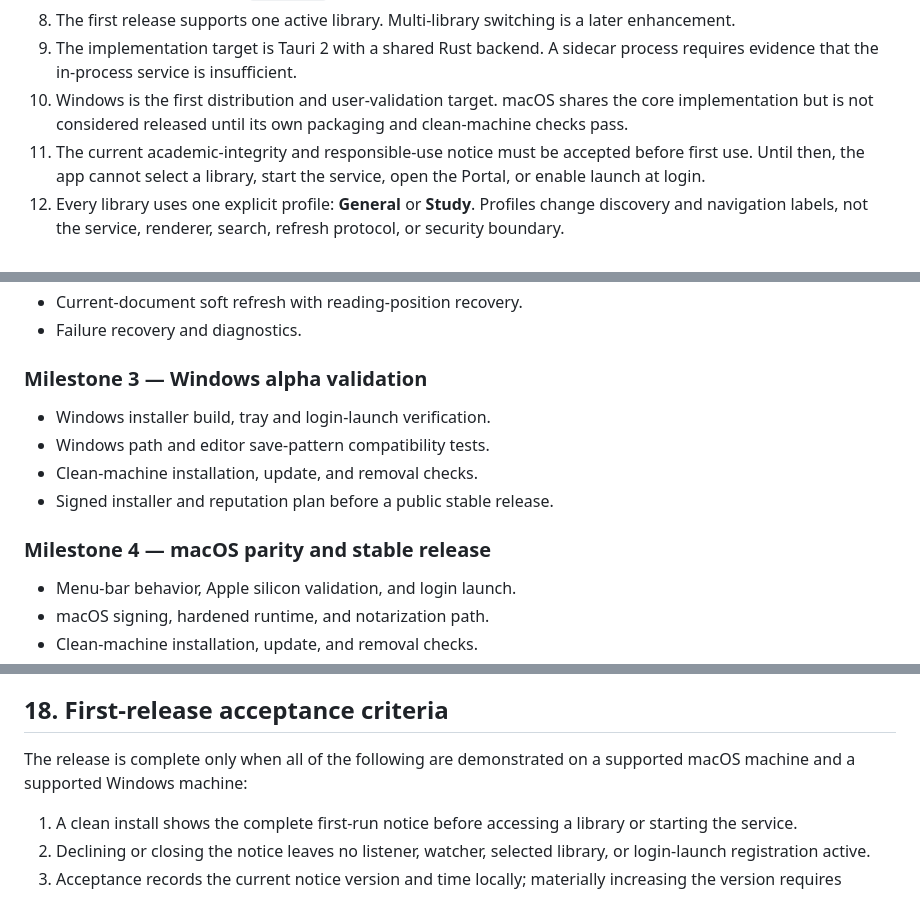
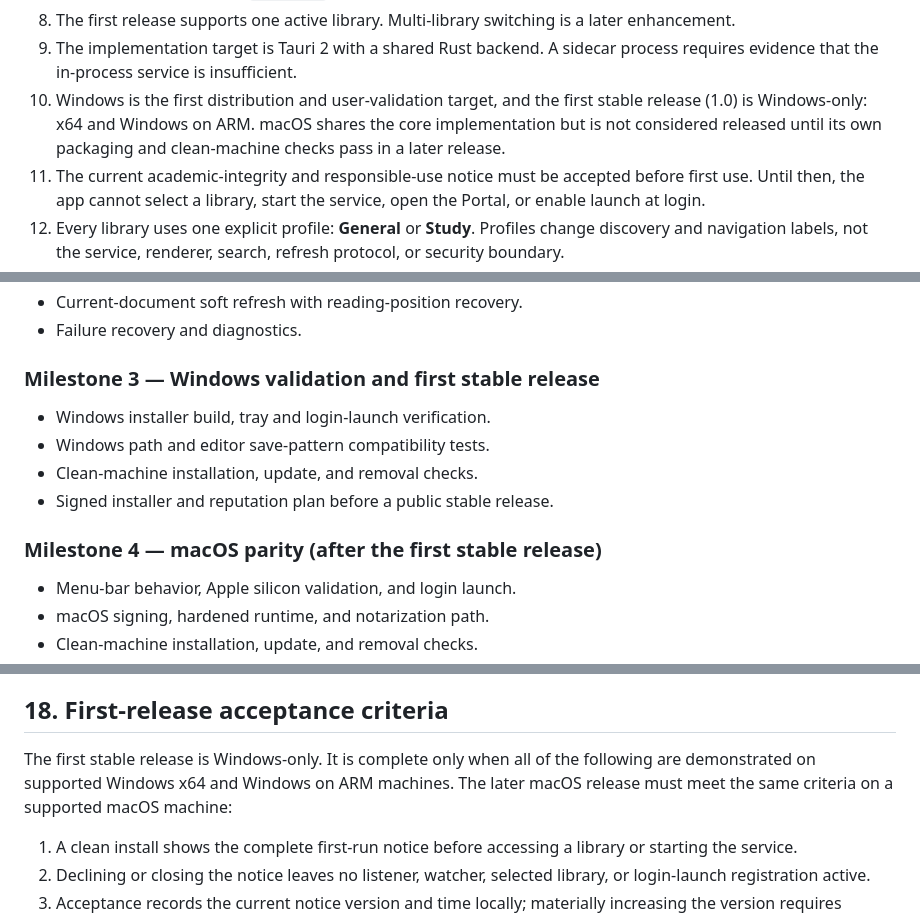
Before and after one commit to Sumire-no-kai/Personal-Study-Portal-Framework, a Markdown page: servers/desktop-windows/PRD.md, 3 parts joined by grey strips. Drawn GitHub-style.

Commit message:
docs: make the first stable release Windows-only
The maintainer decided that 1.0 ships for Windows only (x64 and
Windows on ARM) and that macOS follows in a later release. Update the
PRD: locked decision 10, milestone titles, and the section 18
preamble. Criterion 18, shared macOS/Windows fixtures, now applies from
the macOS release.

The maintainer also dropped the requirement for a qualified review of
the notices before the stable release, since no such reviewer is
available. Record that in the notice reference, and remove it from the
desktop README's stable-release condition. The bundled notices are
unchanged, so the notice version stays 1.3.

```diff
--- a/servers/desktop-windows/PRD.md
+++ b/servers/desktop-windows/PRD.md
@@ -45,9 +45,10 @@ name is assigned. The working bundle identifier is
    later enhancement.
 9. The implementation target is Tauri 2 with a shared Rust backend. A sidecar
    process requires evidence that the in-process service is insufficient.
-10. Windows is the first distribution and user-validation target. macOS shares
-    the core implementation but is not considered released until its own
-    packaging and clean-machine checks pass.
+10. Windows is the first distribution and user-validation target, and the
+    first stable release (1.0) is Windows-only: x64 and Windows on ARM. macOS
+    shares the core implementation but is not considered released until its
+    own packaging and clean-machine checks pass in a later release.
 11. The current academic-integrity and responsible-use notice must be accepted
     before first use. Until then, the app cannot select a library, start the
     service, open the Portal, or enable launch at login.
@@ -701,14 +702,14 @@ not contain separate copies of library, server, or refresh logic.
 - Current-document soft refresh with reading-position recovery.
 - Failure recovery and diagnostics.
 
-### Milestone 3 — Windows alpha validation
+### Milestone 3 — Windows validation and first stable release
 
 - Windows installer build, tray and login-launch verification.
 - Windows path and editor save-pattern compatibility tests.
 - Clean-machine installation, update, and removal checks.
 - Signed installer and reputation plan before a public stable release.
 
-### Milestone 4 — macOS parity and stable release
+### Milestone 4 — macOS parity (after the first stable release)
 
 - Menu-bar behavior, Apple silicon validation, and login launch.
 - macOS signing, hardened runtime, and notarization path.
@@ -725,8 +726,10 @@ not contain separate copies of library, server, or refresh logic.
 
 ## 18. First-release acceptance criteria
 
-The release is complete only when all of the following are demonstrated on a
-supported macOS machine and a supported Windows machine:
+The first stable release is Windows-only. It is complete only when all of the
+following are demonstrated on supported Windows x64 and Windows on ARM
+machines. The later macOS release must meet the same criteria on a supported
+macOS machine:
 
 1. A clean install shows the complete first-run notice before accessing a
    library or starting the service.
```
Also changed, not shown: other parts of servers/desktop-windows/PRD.md (+4 -3 lines), servers/desktop-windows/README.md (+1 -1 lines), 1 other file.
